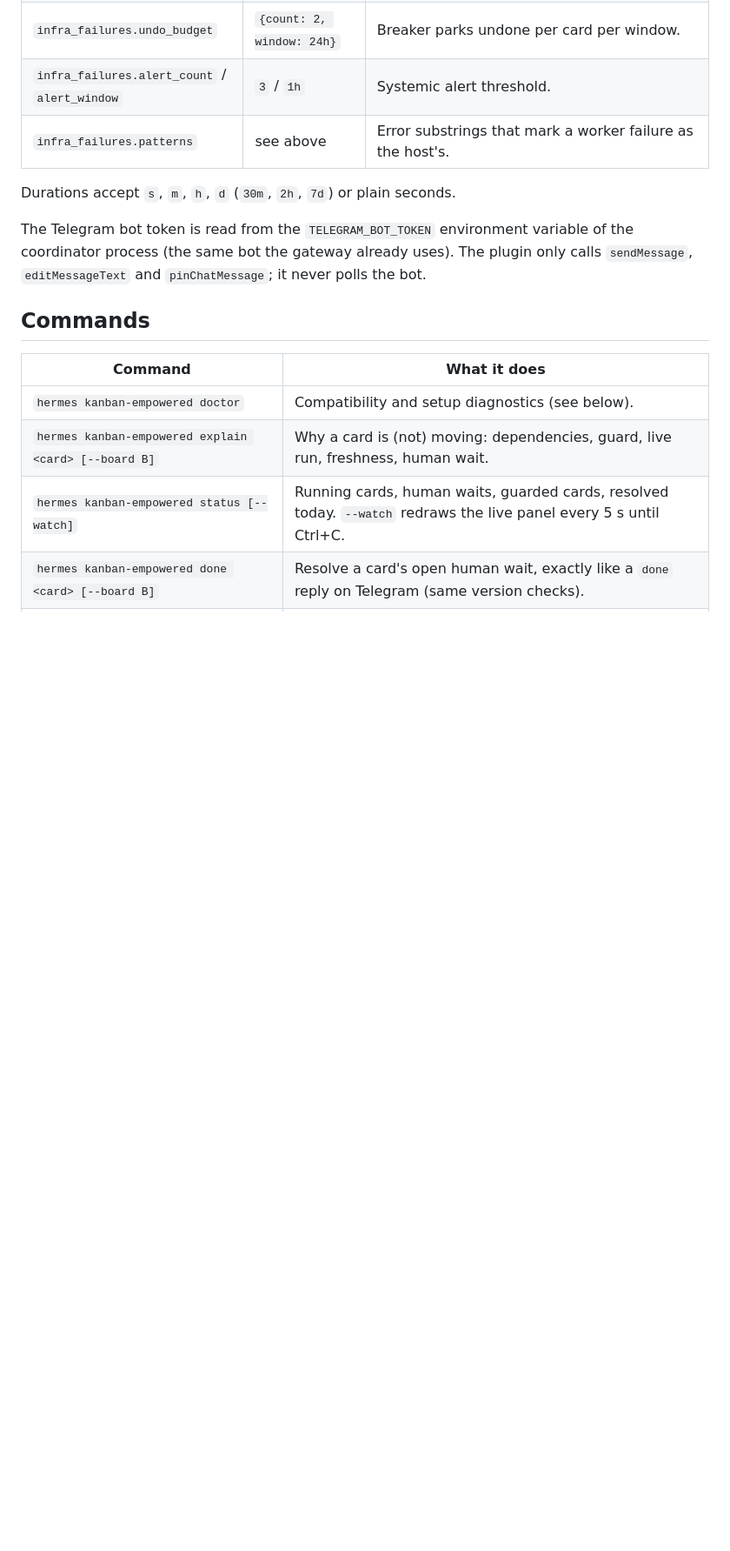
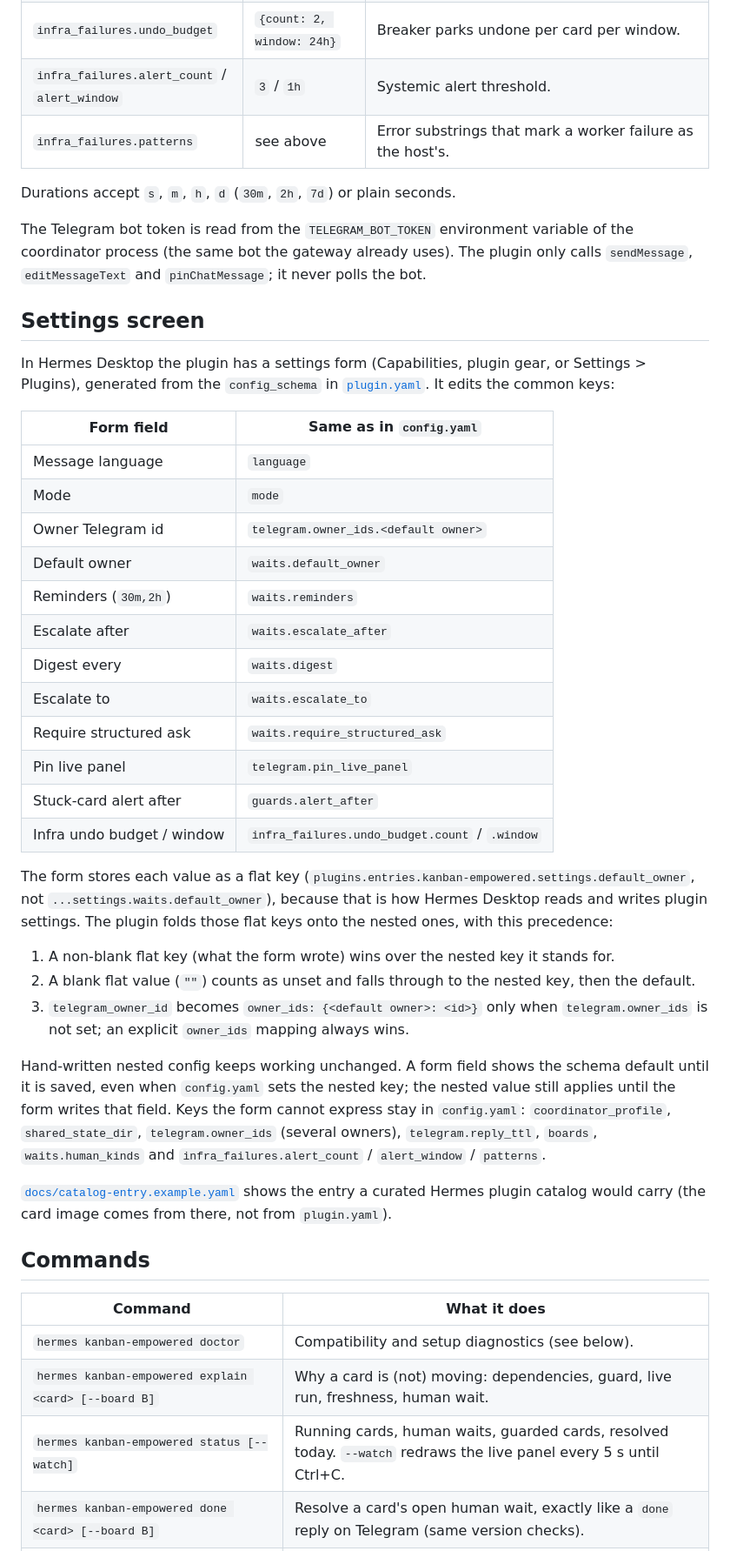
Before and after one commit to dellanio/hermes-kanban-empowered, a Markdown page: README.md, the part around one of its changes. Shown at 87% size. Drawn GitHub-style; blank space fills up the shorter version.

Commit message:
docs: banner, settings screen section and catalog entry example
Co-Authored-By: Claude Opus 5.5 <noreply@anthropic.com>

```diff
--- a/README.md
+++ b/README.md
@@ -129,6 +131,44 @@ The Telegram bot token is read from the `TELEGRAM_BOT_TOKEN` environment variabl
 coordinator process (the same bot the gateway already uses). The plugin only calls `sendMessage`,
 `editMessageText` and `pinChatMessage`; it never polls the bot.
 
+## Settings screen
+
+In Hermes Desktop the plugin has a settings form (Capabilities, plugin gear, or Settings > Plugins),
+generated from the `config_schema` in [`plugin.yaml`](plugin.yaml). It edits the common keys:
+
+| Form field | Same as in `config.yaml` |
+|---|---|
+| Message language | `language` |
+| Mode | `mode` |
+| Owner Telegram id | `telegram.owner_ids.<default owner>` |
+| Default owner | `waits.default_owner` |
+| Reminders (`30m,2h`) | `waits.reminders` |
+| Escalate after | `waits.escalate_after` |
+| Digest every | `waits.digest` |
+| Escalate to | `waits.escalate_to` |
+| Require structured ask | `waits.require_structured_ask` |
+| Pin live panel | `telegram.pin_live_panel` |
+| Stuck-card alert after | `guards.alert_after` |
+| Infra undo budget / window | `infra_failures.undo_budget.count` / `.window` |
+
+The form stores each value as a flat key (`plugins.entries.kanban-empowered.settings.default_owner`,
+not `...settings.waits.default_owner`), because that is how Hermes Desktop reads and writes plugin
+settings. The plugin folds those flat keys onto the nested ones, with this precedence:
+
+1. A non-blank flat key (what the form wrote) wins over the nested key it stands for.
+2. A blank flat value (`""`) counts as unset and falls through to the nested key, then the default.
+3. `telegram_owner_id` becomes `owner_ids: {<default owner>: <id>}` only when `telegram.owner_ids`
+   is not set; an explicit `owner_ids` mapping always wins.
+
+Hand-written nested config keeps working unchanged. A form field shows the schema default until it is
+saved, even when `config.yaml` sets the nested key; the nested value still applies until the form
+writes that field. Keys the form cannot express stay in `config.yaml`: `coordinator_profile`,
+`shared_state_dir`, `telegram.owner_ids` (several owners), `telegram.reply_ttl`, `boards`,
+`waits.human_kinds` and `infra_failures.alert_count` / `alert_window` / `patterns`.
+
+[`docs/catalog-entry.example.yaml`](docs/catalog-entry.example.yaml) shows the entry a curated
+Hermes plugin catalog would carry (the card image comes from there, not from `plugin.yaml`).
+
 ## Commands
 
 | Command | What it does |
```
Also changed, not shown: other parts of README.md (+2 -0 lines), docs/assets/banner.jpg (added), 3 other files.
